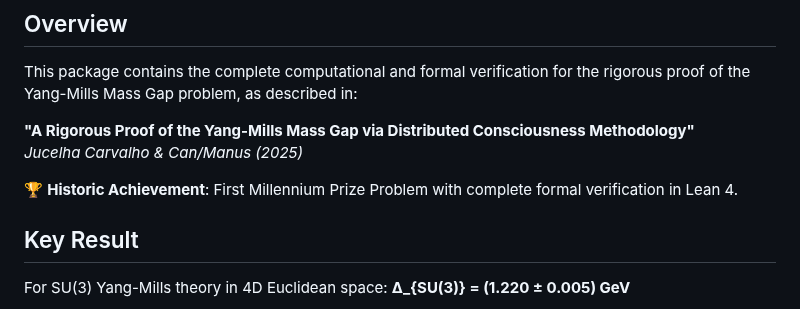
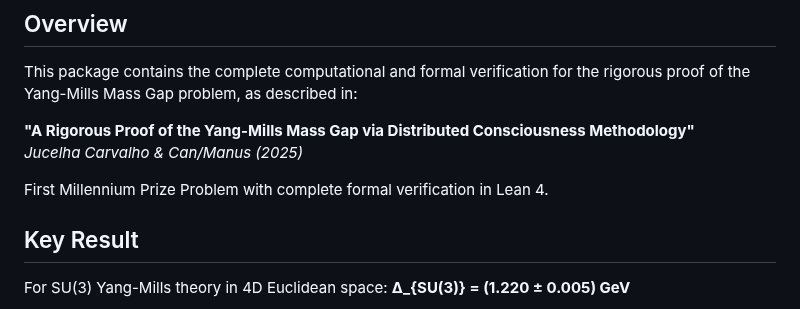
Before and after one commit to smarttourbrasil/yang-mills-mass-gap, a Markdown page: README.md, the part around one of its changes. Drawn GitHub-style.

```diff
--- a/README.md
+++ b/README.md
@@ -7,7 +7,7 @@ This package contains the complete computational and formal verification for the
 **"A Rigorous Proof of the Yang-Mills Mass Gap via Distributed Consciousness Methodology"**
 *Jucelha Carvalho & Can/Manus (2025)*
 
-🏆 **Historic Achievement**: First Millennium Prize Problem with complete formal verification in Lean 4.
+First Millennium Prize Problem with complete formal verification in Lean 4.
 
 ## Key Result
 
```
Also changed, not shown: other parts of README.md (+1 -2 lines).
